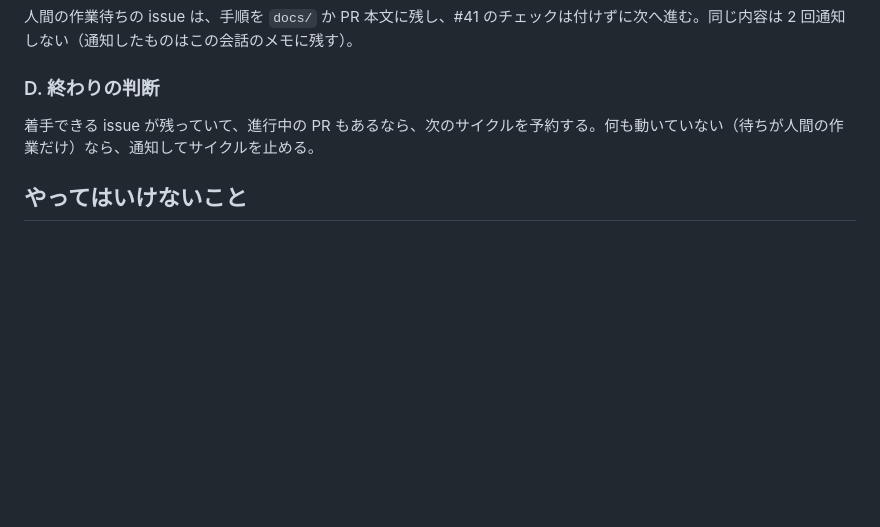
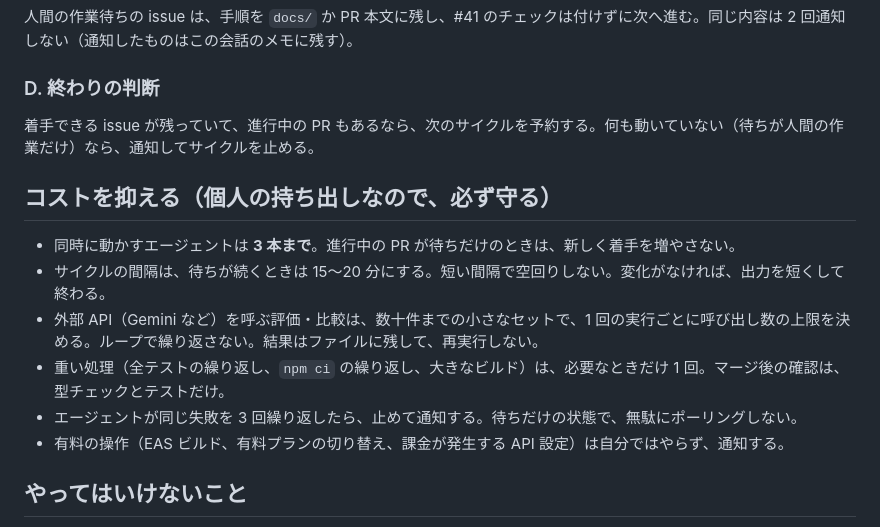
Before and after one commit to tomoki33/plate, a Markdown page: .claude/commands/autopilot.md, the part around the change. Rendered like a GitHub page; blank space fills up the shorter version.

Commit message:
autopilot: add cost-saving rules
Co-Authored-By: Claude Sonnet 5.5 <noreply@anthropic.com>

```diff
--- a/.claude/commands/autopilot.md
+++ b/.claude/commands/autopilot.md
@@ -36,6 +36,14 @@ description: ロードマップ #41 の issue を、着手→PR→Copilot 指摘
 ### D. 終わりの判断
 着手できる issue が残っていて、進行中の PR もあるなら、次のサイクルを予約する。何も動いていない（待ちが人間の作業だけ）なら、通知してサイクルを止める。
 
+## コストを抑える（個人の持ち出しなので、必ず守る）
+- 同時に動かすエージェントは **3 本まで**。進行中の PR が待ちだけのときは、新しく着手を増やさない。
+- サイクルの間隔は、待ちが続くときは 15〜20 分にする。短い間隔で空回りしない。変化がなければ、出力を短くして終わる。
+- 外部 API（Gemini など）を呼ぶ評価・比較は、数十件までの小さなセットで、1 回の実行ごとに呼び出し数の上限を決める。ループで繰り返さない。結果はファイルに残して、再実行しない。
+- 重い処理（全テストの繰り返し、`npm ci` の繰り返し、大きなビルド）は、必要なときだけ 1 回。マージ後の確認は、型チェックとテストだけ。
+- エージェントが同じ失敗を 3 回繰り返したら、止めて通知する。待ちだけの状態で、無駄にポーリングしない。
+- 有料の操作（EAS ビルド、有料プランの切り替え、課金が発生する API 設定）は自分ではやらず、通知する。
+
 ## やってはいけないこと
 - 本番（Supabase・Google Cloud・App Store 等）の変更、Secrets の書き込み。権限で止まるが、迂回しない。
 - ユーザーのデータや記録を、リポジトリに置く。
```
